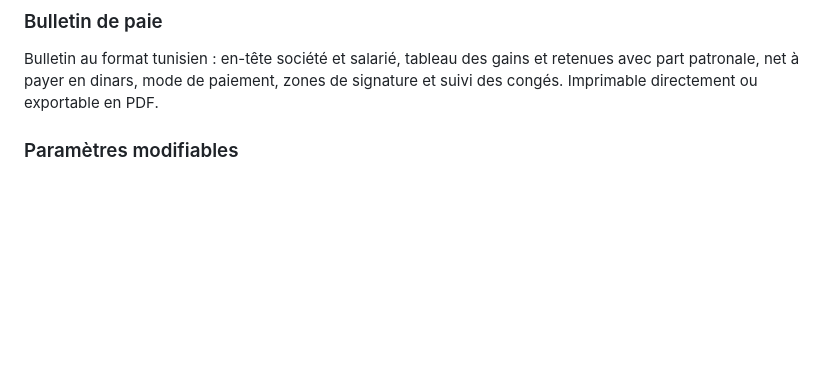
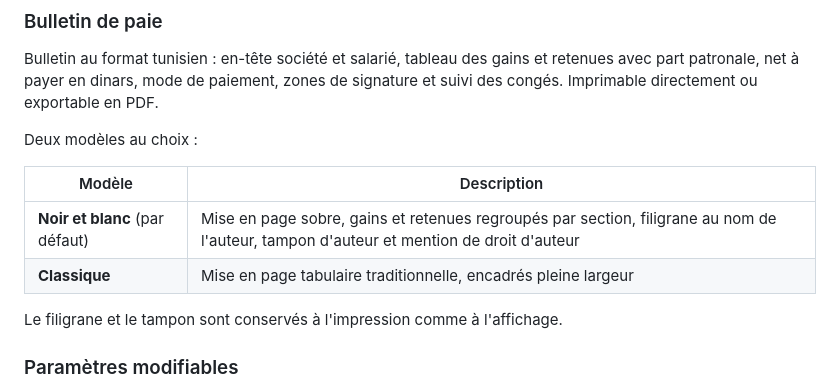
Before and after one commit to Aya-Fekih-Romdhane/Paie-Simulator, a Markdown page: README.md, the part around the change printed below. GitHub-like rendering; blank space fills up the shorter version.

```diff
--- a/README.md
+++ b/README.md
@@ -79,6 +83,15 @@ Avance, remboursement de crédit et pénalités sont déduits après le calcul d
 ### Bulletin de paie
 
 Bulletin au format tunisien : en-tête société et salarié, tableau des gains et retenues avec part patronale, net à payer en dinars, mode de paiement, zones de signature et suivi des congés. Imprimable directement ou exportable en PDF.
+
+Deux modèles au choix :
+
+| Modèle | Description |
+|--------|-------------|
+| **Noir et blanc** (par défaut) | Mise en page sobre, gains et retenues regroupés par section, filigrane au nom de l'auteur, tampon d'auteur et mention de droit d'auteur |
+| **Classique** | Mise en page tabulaire traditionnelle, encadrés pleine largeur |
+
+Le filigrane et le tampon sont conservés à l'impression comme à l'affichage.
 
 ### Paramètres modifiables
 
```
Also changed, not shown: other parts of README.md (+7 -1 lines), docs/screenshots/bulletin-classique.png (added), docs/screenshots/bulletin.png, docs/screenshots/horaire-mi-temps.png, docs/screenshots/parametres.png, docs/screenshots/simulateur.png, 2 other files.
